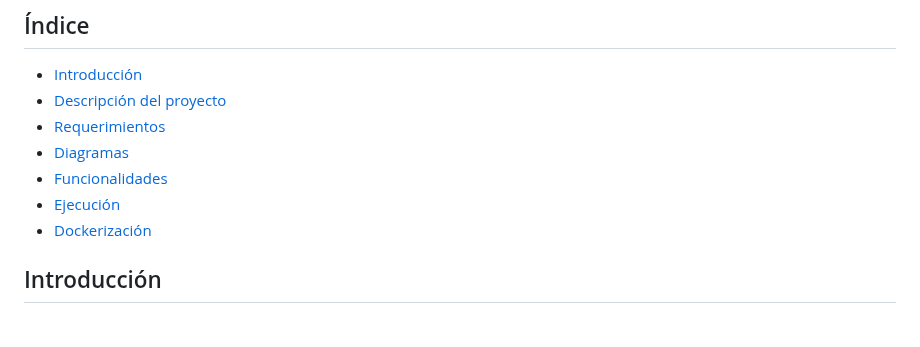
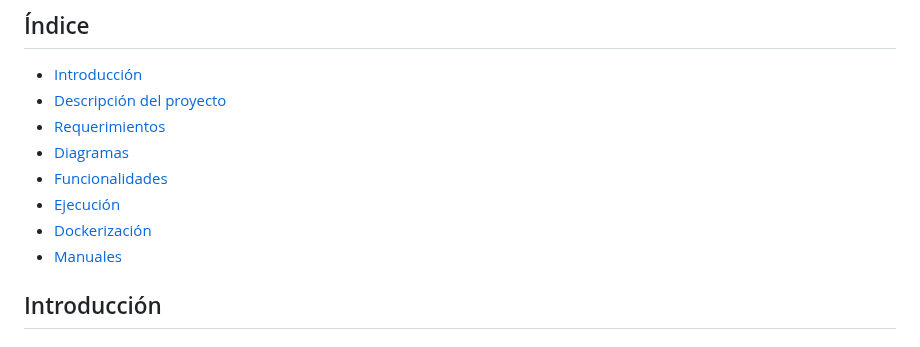
Before and after one commit to GermanBejarano/ChatProject, a Markdown page: README.md, the part around the change. Rendered like a GitHub page.

Commit message:
nuevo item indice

```diff
--- a/README.md
+++ b/README.md
@@ -42,6 +42,7 @@
 * [Funcionalidades](#Funcionalidades)
 * [Ejecución](#Ejecución)
 * [Dockerización](#Dockerización)
+* [Manuales](#Manuales)
 
 
 ## Introducción
```
